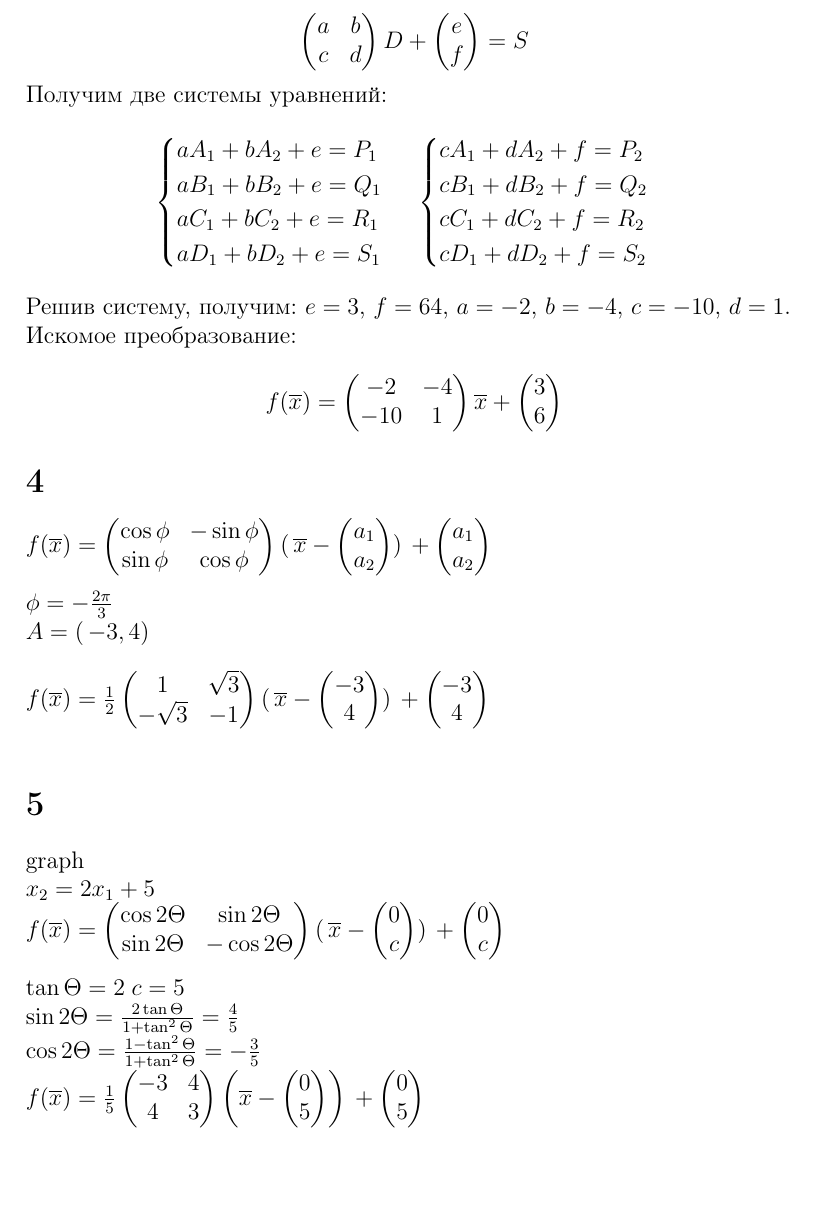
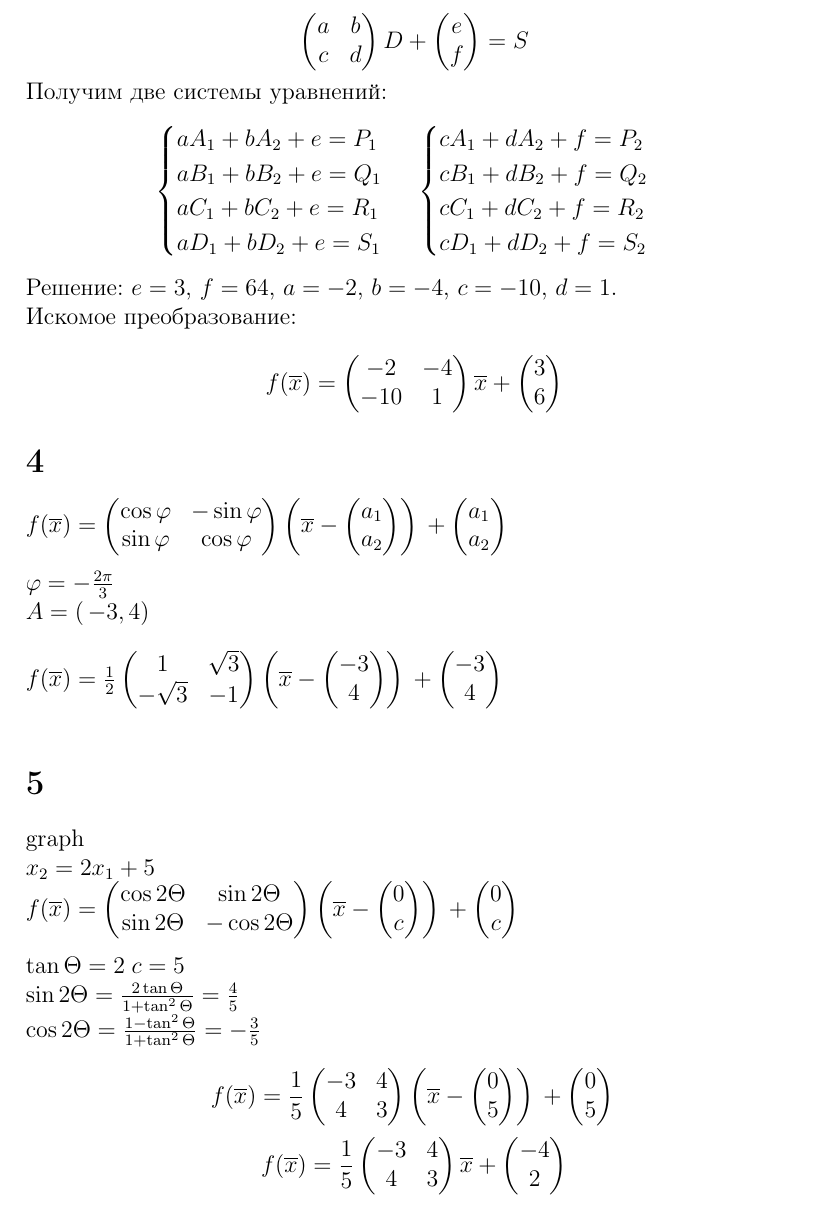
Before and after one commit to ujnomw/fractal_geometry, a LaTeX problem sheet (hw1/hw1.tex): part of page 3 of 3, cut so that both start at the same text. Compiled offline with pdfLaTeX.

Commit message:
bracket fixes

```diff
--- a/hw1/hw1.tex
+++ b/hw1/hw1.tex
@@ -111,7 +111,7 @@ f
   cD_1 + dD_2 + f = S_2
   \end{cases}
 \end{equation*}
-Решив систему, получим: $e=3$, $f=64$, $a= -2$, $b=-4$, $c=-10$, $d=1$.\\
+Решение: $e=3$, $f=64$, $a= -2$, $b=-4$, $c=-10$, $d=1$.\\
 Искомое преобразование:\\
 \begin{equation*}
 f({\overline{x}})=\begin{pmatrix}
@@ -123,15 +123,17 @@ f({\overline{x}})=\begin{pmatrix}
 6
 \end{pmatrix}
 \end{equation*}
+%
 \section{} % 4
+%
 $f({\overline{x}})= \left(
 \begin{matrix}
-\cos{\phi} & -\sin{\phi}\\
-\sin{\phi} & \cos{\phi}\\
+\cos{\varphi} & -\sin{\varphi}\\
+\sin{\varphi} & \cos{\varphi}\\
 \end{matrix}
 \right
 )
-( \, {\overline{x}} -
+\left ( {\overline{x}} -
 \left(
 \begin{matrix}
 a_1\\
@@ -207,7 +209,8 @@ $\\
 $\tan{\Theta} = 2\;  c = 5$\\
 $\sin{2\Theta} = \frac{2\tan{\Theta}}{1+\tan^2{\Theta}}=\frac{4}{5}$\\
 $\cos{2\Theta} = \frac{1-\tan^2{\Theta}}{1 + \tan^2{\Theta}} = - \frac{3}{5}$\\
-$f({\overline{x}})= \frac{1}{5}\left(
+\begin{equation*}
+f({\overline{x}})= \frac{1}{5}\left(
 \begin{matrix}
 -3 & 4\\
 4 & 3\\
@@ -229,6 +232,21 @@ $f({\overline{x}})= \frac{1}{5}\left(
 5\\
 \end{matrix}
 \right
+)\\
+\end{equation*}
+\begin{equation*}
+f({\overline{x}})= \frac{1}{5}\left(
+\begin{matrix}
+-3 & 4\\
+4 & 3\\
+\end{matrix} \right )
+{\overline{x}} +
+\left(
+\begin{matrix}
+-4\\
+2\\
+\end{matrix}
+\right
 )
-$\\
+\end{equation*}
 \end{document}
```
Also changed, not shown: hw1/hw1.pdf, hw1/hw1.tex (14 more changed lines), 1 other file.
